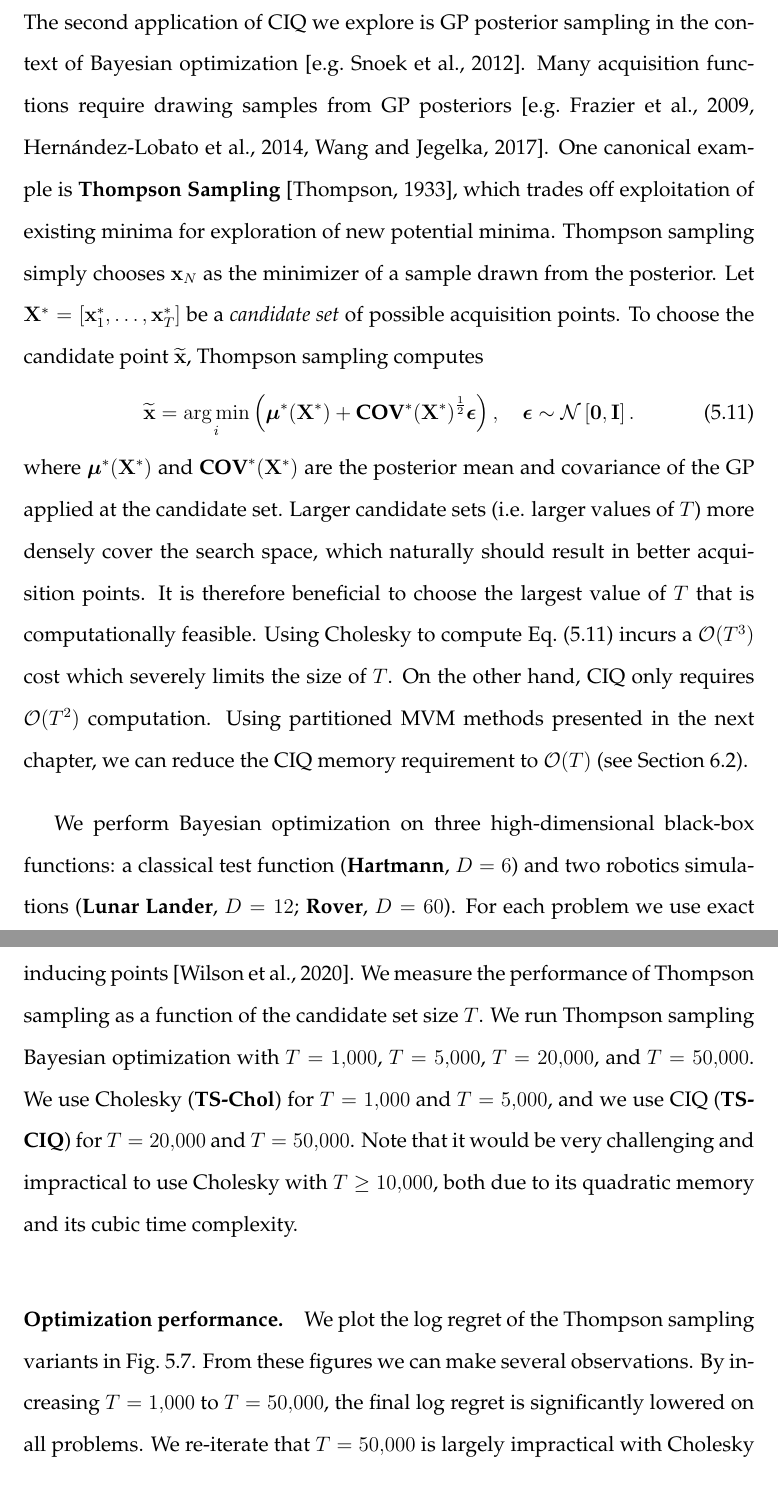
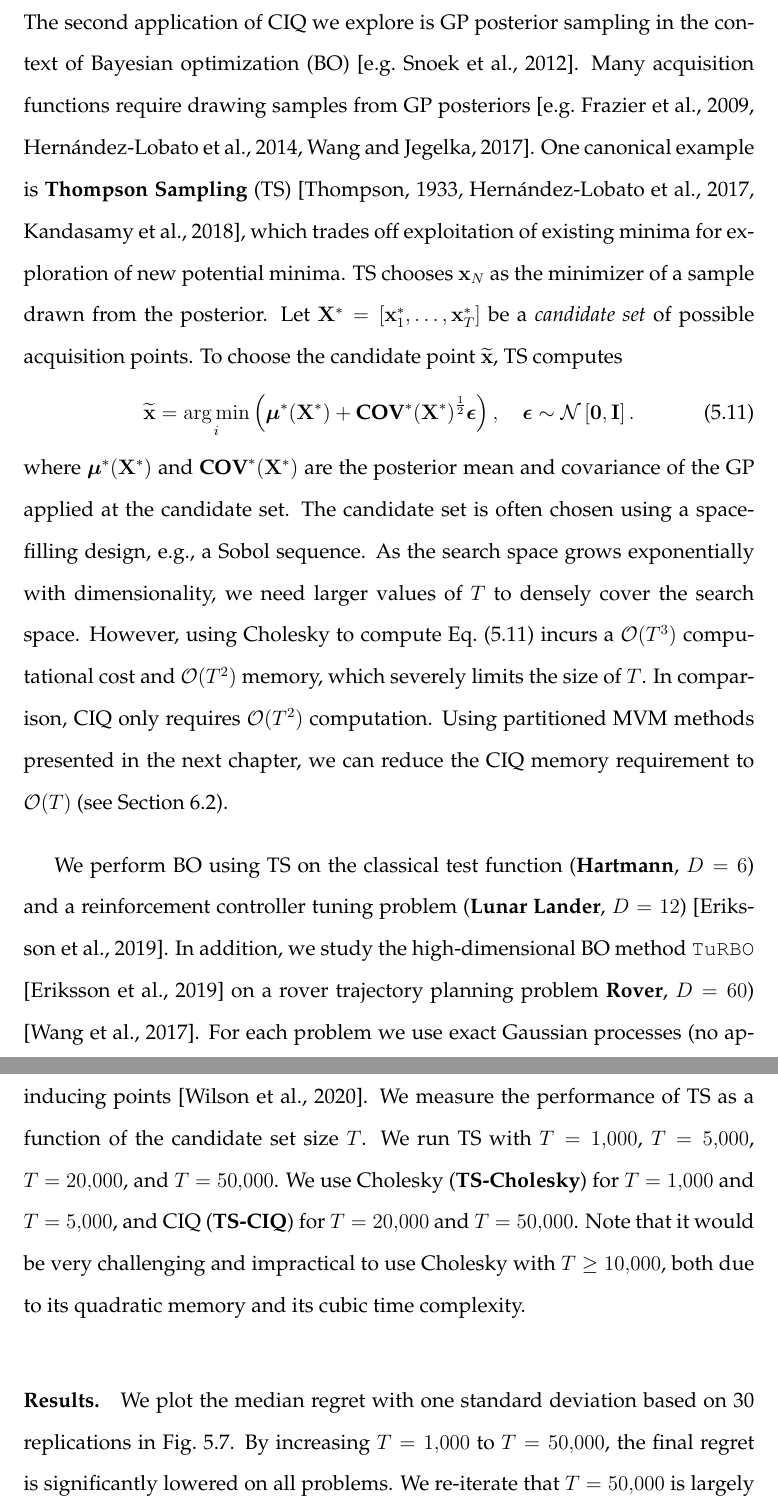
Before and after one commit to gpleiss/thesis, a LaTeX thesis (gpleiss_thesis.tex, which reads chapters/ciq/sections/sampling.tex): two parts of pages 145 and 146 of 211 before the commit and two parts of pages 145 and 147 of 212 after it, joined at a grey line, cut so that both start at the same text. Compiled offline with pdfLaTeX.

```diff
--- a/chapters/ciq/sections/sampling.tex
+++ b/chapters/ciq/sections/sampling.tex
@@ -1,12 +1,13 @@
 \subsection{Posterior Sampling for Bayesian Optimization}
 \label{sec:bayesopt_results}
 
-The second application of CIQ we explore is GP posterior sampling in the context of Bayesian optimization \citep[e.g.][]{snoek2012practical}.
+The second application of CIQ we explore is GP posterior sampling in the context of Bayesian optimization (BO) \citep[e.g.][]{snoek2012practical}.
 Many acquisition functions require drawing samples from GP posteriors \citep[e.g.][]{frazier2009knowledge,hernandez2014predictive,wang2017max}.
-One canonical example is {\bf Thompson Sampling} \cite{thompson1933likelihood}, which trades off exploitation of existing minima for exploration of new potential minima.
-Thompson sampling simply chooses $\bx_N$ as the minimizer of a sample drawn from the posterior.
+One canonical example is {\bf Thompson Sampling} (TS) \cite{thompson1933likelihood, hernandez2017parallel, kandasamy2018parallelised},
+which trades off exploitation of existing minima for exploration of new potential minima.
+TS chooses $\bx_N$ as the minimizer of a sample drawn from the posterior.
 Let $\bXtest = [ \bxtest_1, \ldots, \bxtest_T ]$ be a \emph{candidate set} of possible acquisition points.
-To choose the candidate point $\widetilde \bx$, Thompson sampling computes
+To choose the candidate point $\widetilde \bx$, TS computes
 %
 \begin{equation}
   \widetilde \bx = \argmin_{i} \left( \bmeantest(\bXtest) + {\Covtest(\bXtest)}^{\frac 1 2} \bepsilon \right),
@@ -16,10 +17,10 @@
 \end{equation}
 %
 where $\bmeantest(\bXtest)$ and $\Covtest(\bXtest)$ are the posterior mean and covariance of the GP applied at the candidate set.
-Larger candidate sets (i.e. larger values of $T$) more densely cover the search space, which naturally should result in better acquisition points.
-It is therefore beneficial to choose the largest value of $T$ that is computationally feasible.
-Using Cholesky to compute \cref{eqn:thompson_sample} incurs a $\bigo{T^3}$ cost which severely limits the size of $T$.
-On the other hand, CIQ only requires $\bigo{T^2}$ computation.
+The candidate set is often chosen using a space-filling design, e.g., a Sobol sequence.
+As the search space grows exponentially with dimensionality, we need larger values of $T$ to densely cover the search space.
+However, using Cholesky to compute \cref{eqn:thompson_sample} incurs a $\bigo{T^3}$ computational cost and $\bigo{T^2}$ memory, which severely limits the size of $T$.
+In comparison, CIQ only requires $\bigo{T^2}$ computation.
 Using partitioned MVM methods presented in the next chapter, we can reduce the CIQ memory requirement to $\bigo{T}$ (see \cref{sec:largeexact_method}).
 
 \begin{figure}[t!]
@@ -36,24 +37,25 @@
     Larger $T$ results in better optimization.
     CIQ enables scaling to $T\geq50,\!000$.
+    Each plots shows median regret with one standard deviation in log-scale.
   }
   \label{fig:bayesopt}
 \end{figure}
 
-We perform Bayesian optimization on three high-dimensional black-box functions: a classical test function ({\bf Hartmann}, $D=6$) and two robotics simulations ({\bf Lunar Lander}, $D=12$; {\bf Rover}, $D=60$).
-For each problem we use exact Gaussian processes (no approximations) as the surrogate model and Thompson sampling as the acquisition function.
-Our goal is to determine whether CIQ sampling is beneficial by allowing us to scale to larger candidate set sizes.
+We perform BO using TS on the classical test function ({\bf Hartmann}, $D=6$) and a reinforcement controller tuning problem ({\bf Lunar Lander}, $D=12$) \cite{eriksson2019scalable}.
+In addition, we study the high-dimensional BO method \texttt{TuRBO} \cite{eriksson2019scalable} on a rover trajectory planning problem {\bf Rover}, $D=60$) \cite{wang2017batched}.
+For each problem we use exact Gaussian processes (no approximations) as the surrogate model and TS as the acquisition function.
+Our goal is to determine whether CIQ-based sampling is beneficial by allowing us to accurately scale to larger candidate set sizes.
 
 \paragraph{Baselines.}
-With sufficient quadrature points and msMINRES iterations, we can reduce the error of CIQ to machine precision (see \cref{thm:ciq_convergence}). Therefore,
-we limit the baseline methods to exact sampling methods, and do not consider stochastic approximations \cite{rahimi2008random} or methods that rely on inducing points \cite{wilson2020efficiently}.
-We measure the performance of Thompson sampling as a function of the candidate set size $T$.
-We run Thompson sampling Bayesian optimization with $T=1,\!000$, $T=5,\!000$, $T=20,\!000$, and $T=50,\!000$.
-We use Cholesky ({\bf TS-Chol}) for $T=1,\!000$ and $T=5,\!000$, and we use CIQ ({\bf TS-CIQ}) for $T=20,\!000$ and $T=50,\!000$.
-Note that it would be very challenging and impractical to use Cholesky with $T\geq10,\!000$, both due to its quadratic memory and its cubic time complexity.
+With sufficient quadrature points and msMINRES iterations, we can reduce the error of CIQ to machine precision (see \cref{thm:ciq_convergence}).
+Therefore, we limit the baseline methods to exact sampling methods, and do not consider stochastic approximations \cite{rahimi2008random} or methods that rely on inducing points \cite{wilson2020efficiently}.
+We measure the performance of TS as a function of the candidate set size $T$.
+We run TS with $T=1,\!000$, $T=5,\!000$, $T=20,\!000$, and $T=50,\!000$.
+We use Cholesky ({\bf TS-Cholesky}) for $T=1,\!000$ and $T=5,\!000$, and CIQ ({\bf TS-CIQ}) for $T=20,\!000$ and $T=50,\!000$.
+Note that it would be very challenging and impractical to use Cholesky with $T \geq 10,\!000$, both due to its quadratic memory and its cubic time complexity.
 
-\paragraph{Optimization performance.}
-We plot the log regret of the Thompson sampling variants in \cref{fig:bayesopt}.
-From these figures we can make several observations.
-By increasing $T=1,\!000$ to $T=50,\!000$, the final log regret is significantly lowered on all problems.
+\paragraph{Results.}
+We plot the median regret with one standard deviation based on 30 replications in \cref{fig:bayesopt}.
+By increasing $T=1,\!000$ to $T=50,\!000$, the final regret is significantly lowered on all problems.
 We re-iterate that $T=50,\!000$ is largely impractical with Cholesky sampling methods.
 Large candidate sets have previously only been possible with approximate sampling methods.
```
Also changed, not shown: chapters/ciq/sections/discussion.tex (+2 -2 lines), chapters/ciq/sections/variational.tex (+1 -1 lines), gpleiss_thesis.bib (+17 -1 lines), figures/bo_ciq.pdf, chapters/ciq/sections/sampling.tex (14 more changed lines).
